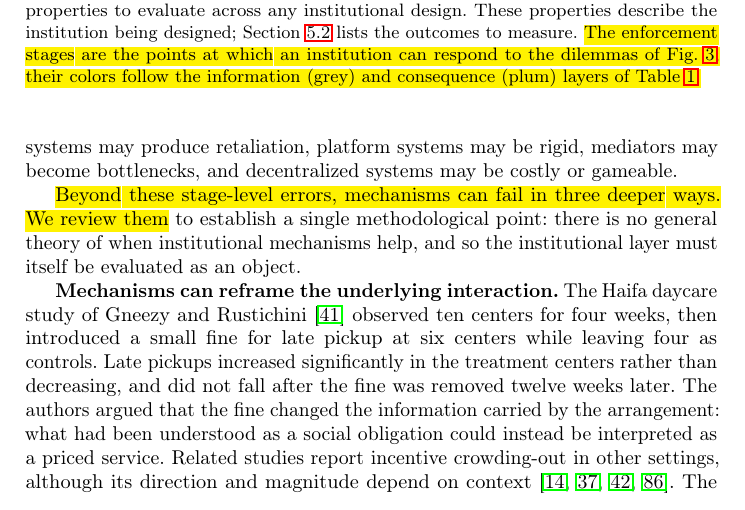
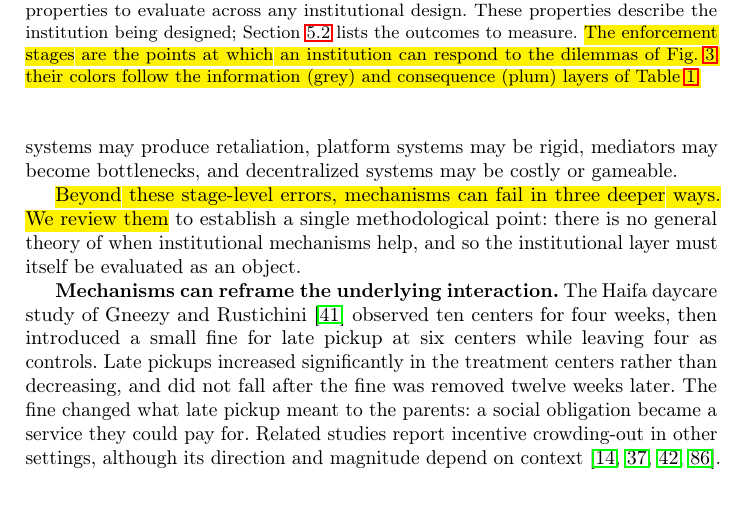
Before and after one commit to van-truong/institutional-design-for-ai-agents, a LaTeX paper (manuscript/manuscript.tex): part of page 20 of 46, cut so that both start at the same text. Compiled offline with pdfLaTeX.

Commit message:
Sec. 5.1: Haifa daycare interpretation in plain words

```diff
--- a/manuscript/manuscript.tex
+++ b/manuscript/manuscript.tex
@@ -358,7 +358,7 @@ The same mechanism can be implemented through different enforcement architecture
 
 \voice{Beyond these stage-level errors, mechanisms can fail in three deeper ways. We review them} to establish a single methodological point: there is no general theory of when institutional mechanisms help, and so the institutional layer must itself be evaluated as an object.
 
-\textbf{Mechanisms can reframe the underlying interaction.} The Haifa daycare study of Gneezy and Rustichini~\citep{gneezy2000fine} observed ten centers for four weeks, then introduced a small fine for late pickup at six centers while leaving four as controls. Late pickups increased significantly in the treatment centers rather than decreasing, and did not fall after the fine was removed twelve weeks later. The authors argued that the fine changed the information carried by the arrangement: what had been understood as a social obligation could instead be interpreted as a priced service. Related studies report incentive crowding-out in other settings, although its direction and magnitude depend on context~\citep{bowlesPoliciesDesignedSelfInterested2008,freyDoesPayMotivate1999,gneezyPayEnoughDont2000,mellstromCrowdingOutBlood2008}. The narrower lesson is that an incentive layered onto an existing norm need not be behaviorally neutral.\footnote{This tracks a distinction from legal theory between being \emph{obliged} (coerced by the threat of a penalty) and being \emph{under an obligation} (treating a rule as a standard for conduct). An account that reduces obligation to the probability of a penalty, as in Austin, is the thin model this crowding-out result warns against: an agent priced at a penalty treats the rule as a fee. The richer notion, where a group accepts a rule as a standard rather than complying out of fear (the internal point of view in Hart's account), is what stateless agents cannot supply on their own, which is why a human sets the standard. See Hart~\citep{hartConceptLaw2012} for the underlying account.}
+\textbf{Mechanisms can reframe the underlying interaction.} The Haifa daycare study of Gneezy and Rustichini~\citep{gneezy2000fine} observed ten centers for four weeks, then introduced a small fine for late pickup at six centers while leaving four as controls. Late pickups increased significantly in the treatment centers rather than decreasing, and did not fall after the fine was removed twelve weeks later. The fine changed what late pickup meant to the parents: a social obligation became a service they could pay for. Related studies report incentive crowding-out in other settings, although its direction and magnitude depend on context~\citep{bowlesPoliciesDesignedSelfInterested2008,freyDoesPayMotivate1999,gneezyPayEnoughDont2000,mellstromCrowdingOutBlood2008}. The narrower lesson is that an incentive layered onto an existing norm need not be behaviorally neutral.\footnote{This tracks a distinction from legal theory between being \emph{obliged} (coerced by the threat of a penalty) and being \emph{under an obligation} (treating a rule as a standard for conduct). An account that reduces obligation to the probability of a penalty, as in Austin, is the thin model this crowding-out result warns against: an agent priced at a penalty treats the rule as a fee. The richer notion, where a group accepts a rule as a standard rather than complying out of fear (the internal point of view in Hart's account), is what stateless agents cannot supply on their own, which is why a human sets the standard. See Hart~\citep{hartConceptLaw2012} for the underlying account.}
 
 \textbf{Mechanisms create new optimization targets.} Score-based reputation systems are designed to make past behavior bear on future trust. They are also, by construction, scalar signals that can be optimized against directly, and agent populations can be expected to do so. The pathologies are well documented in human and online settings: agents perform visible cooperative acts while neglecting the invisible maintenance labor that keeps the system functioning, collude to inflate one another's scores, strategically depress competitors' standing, or substitute the metric for the function it was meant to track~\citep{garcinAggregatingReputationFeedback2009,resnickReputationSystems2000}. The argument can be extended: any institutional mechanism that produces a measurable signal creates a new target for optimization, and the gap between the target and the underlying cooperative function is where gaming lives~\citep{goodhartProblemsMonetaryManagement1984,leggSpecificationGamingFlip2020,skalseDefiningCharacterizingReward2022}.
 
```
Also changed, not shown: 1 other file.
